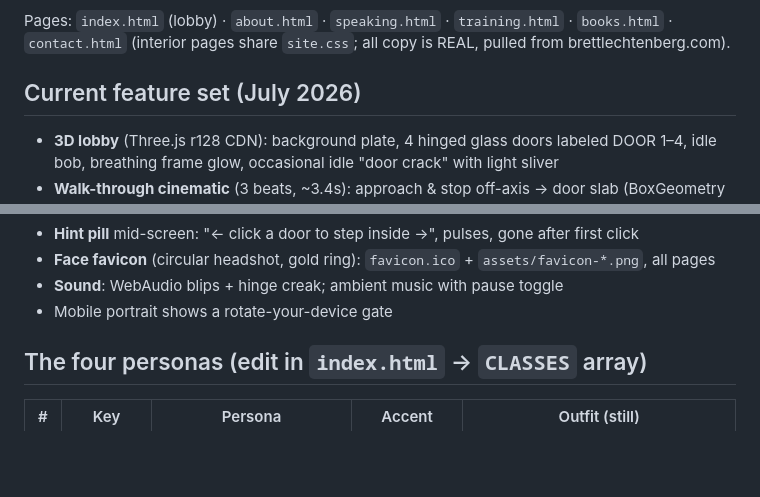
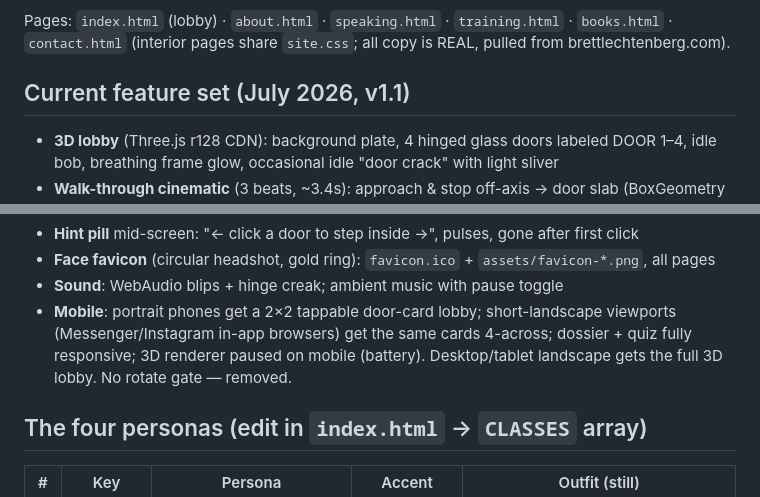
Before and after one commit to BrettLechtenbrerg/brett-lobby, a Markdown page: README.md, 2 parts joined by grey strips. GitHub-like rendering; blank space fills up the shorter version.

Commit message:
Docs: v1.1 mobile support in README + RESUME

```diff
--- a/README.md
+++ b/README.md
@@ -21,7 +21,7 @@ Debug: `?go=1`..`?go=4` auto-opens a dossier · `?peek=1`..`?peek=4` freezes a d
 Pages: `index.html` (lobby) · `about.html` · `speaking.html` · `training.html` · `books.html` · `contact.html`
 (interior pages share `site.css`; all copy is REAL, pulled from brettlechtenberg.com).
 
-## Current feature set (July 2026)
+## Current feature set (July 2026, v1.1)
 
 - **3D lobby** (Three.js r128 CDN): background plate, 4 hinged glass doors labeled
   DOOR 1–4, idle bob, breathing frame glow, occasional idle "door crack" with light sliver
@@ -36,7 +36,10 @@ Pages: `index.html` (lobby) · `about.html` · `speaking.html` · `training.html
 - **Hint pill** mid-screen: "← click a door to step inside →", pulses, gone after first click
 - **Face favicon** (circular headshot, gold ring): `favicon.ico` + `assets/favicon-*.png`, all pages
 - **Sound**: WebAudio blips + hinge creak; ambient music with pause toggle
-- Mobile portrait shows a rotate-your-device gate
+- **Mobile**: portrait phones get a 2×2 tappable door-card lobby; short-landscape
+  viewports (Messenger/Instagram in-app browsers) get the same cards 4-across;
+  dossier + quiz fully responsive; 3D renderer paused on mobile (battery).
+  Desktop/tablet landscape gets the full 3D lobby. No rotate gate — removed.
 
 ## The four personas (edit in `index.html` → `CLASSES` array)
 
```
Also changed, not shown: RESUME.md (+6 -2 lines).
